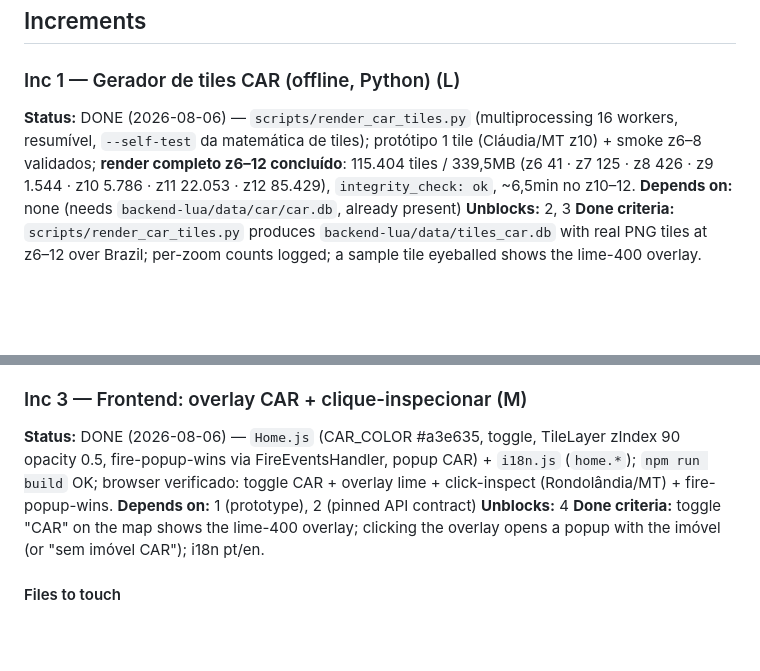
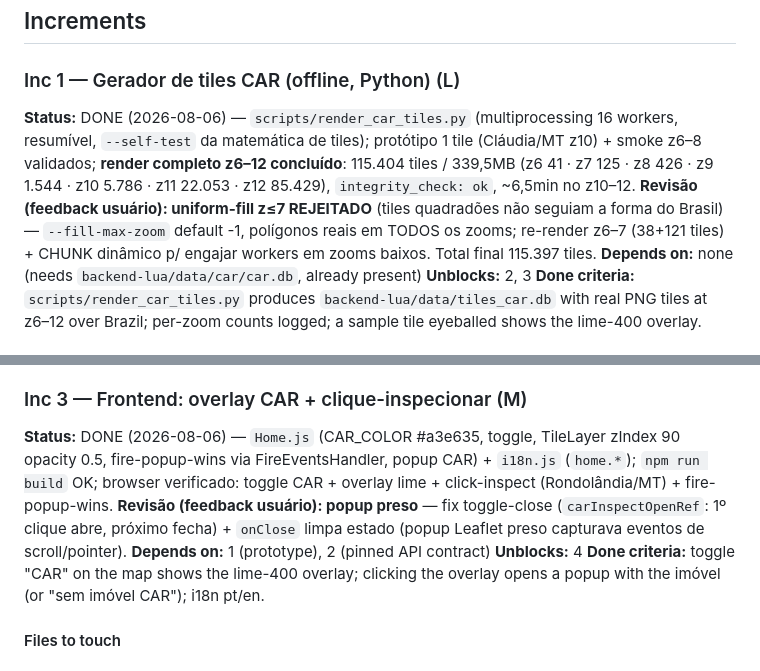
Before and after one commit to samuelishida/yvy, a Markdown page: .plans/car-overlay/plan.md, 2 parts joined by grey strips. Rendered like a GitHub page; blank space fills up the shorter version.

Commit message:
docs(car): plano reflete revisão (polígonos reais em todos os zooms + popup toggle)

```diff
--- a/.plans/car-overlay/plan.md
+++ b/.plans/car-overlay/plan.md
@@ -140,7 +140,7 @@ the live endpoint. Inc 4 gates on all three.
 
 ### Inc 1 — Gerador de tiles CAR (offline, Python) (L)
 
-**Status:** DONE (2026-08-06) — `scripts/render_car_tiles.py` (multiprocessing 16 workers, resumível, `--self-test` da matemática de tiles); protótipo 1 tile (Cláudia/MT z10) + smoke z6–8 validados; **render completo z6–12 concluído**: 115.404 tiles / 339,5MB (z6 41 · z7 125 · z8 426 · z9 1.544 · z10 5.786 · z11 22.053 · z12 85.429), `integrity_check: ok`, ~6,5min no z10–12.
+**Status:** DONE (2026-08-06) — `scripts/render_car_tiles.py` (multiprocessing 16 workers, resumível, `--self-test` da matemática de tiles); protótipo 1 tile (Cláudia/MT z10) + smoke z6–8 validados; **render completo z6–12 concluído**: 115.404 tiles / 339,5MB (z6 41 · z7 125 · z8 426 · z9 1.544 · z10 5.786 · z11 22.053 · z12 85.429), `integrity_check: ok`, ~6,5min no z10–12. **Revisão (feedback usuário): uniform-fill z≤7 REJEITADO** (tiles quadradões não seguiam a forma do Brasil) — `--fill-max-zoom` default -1, polígonos reais em TODOS os zooms; re-render z6–7 (38+121 tiles) + CHUNK dinâmico p/ engajar workers em zooms baixos. Total final 115.397 tiles.
 **Depends on:** none (needs `backend-lua/data/car/car.db`, already present)
 **Unblocks:** 2, 3
 **Done criteria:** `scripts/render_car_tiles.py` produces `backend-lua/data/tiles_car.db`
@@ -312,7 +312,7 @@ tile eyeballed shows the lime-400 overlay.
 
 ### Inc 3 — Frontend: overlay CAR + clique-inspecionar (M)
 
-**Status:** DONE (2026-08-06) — `Home.js` (CAR_COLOR #a3e635, toggle, TileLayer zIndex 90 opacity 0.5, fire-popup-wins via FireEventsHandler, popup CAR) + `i18n.js` (`home.*`); `npm run build` OK; browser verificado: toggle CAR + overlay lime + click-inspect (Rondolândia/MT) + fire-popup-wins.
+**Status:** DONE (2026-08-06) — `Home.js` (CAR_COLOR #a3e635, toggle, TileLayer zIndex 90 opacity 0.5, fire-popup-wins via FireEventsHandler, popup CAR) + `i18n.js` (`home.*`); `npm run build` OK; browser verificado: toggle CAR + overlay lime + click-inspect (Rondolândia/MT) + fire-popup-wins. **Revisão (feedback usuário): popup preso** — fix toggle-close (`carInspectOpenRef`: 1º clique abre, próximo fecha) + `onClose` limpa estado (popup Leaflet preso capturava eventos de scroll/pointer).
 **Depends on:** 1 (prototype), 2 (pinned API contract)
 **Unblocks:** 4
 **Done criteria:** toggle "CAR" on the map shows the lime-400 overlay; clicking
```
